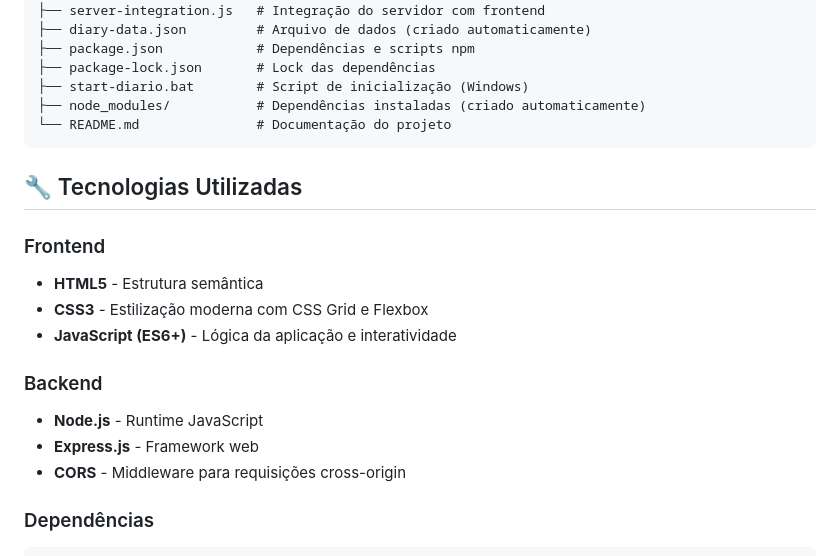
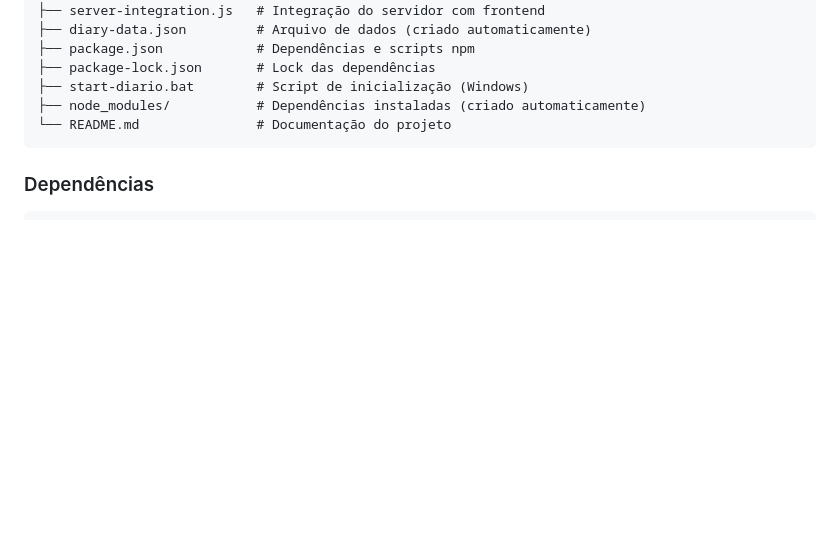
Before and after one commit to jpgercc/WebApps-Produtividade, a Markdown page: README.md, the part around the change. Rendered like a GitHub page; blank space fills up the shorter version.

````diff
--- a/README.md
+++ b/README.md
@@ -80,18 +80,6 @@ diario/
 ├── node_modules/           # Dependências instaladas (criado automaticamente)
 └── README.md               # Documentação do projeto
 ```
-
-## 🔧 Tecnologias Utilizadas
-
-### Frontend
-- **HTML5** - Estrutura semântica
-- **CSS3** - Estilização moderna com CSS Grid e Flexbox
-- **JavaScript (ES6+)** - Lógica da aplicação e interatividade
-
-### Backend
-- **Node.js** - Runtime JavaScript
-- **Express.js** - Framework web
-- **CORS** - Middleware para requisições cross-origin
 
 ### Dependências
 ```json
````
